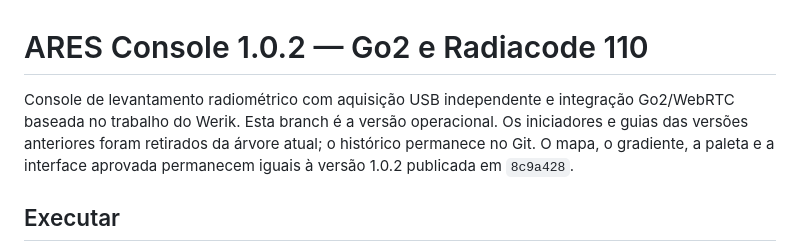
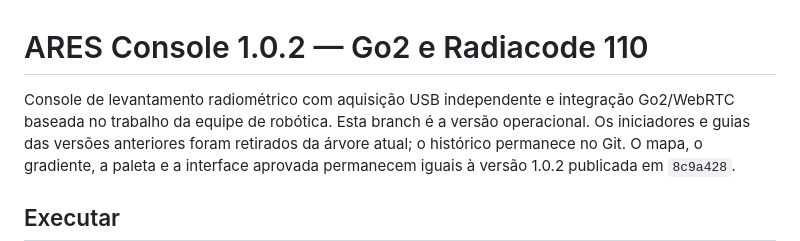
Before and after one commit to megadanielsj-commits/ares-radiation-mapper, a Markdown page: README.md, the part around the change. Rendered like a GitHub page.

Commit message:
Update README to credit robotics team

```diff
--- a/README.md
+++ b/README.md
@@ -1,7 +1,7 @@
 # ARES Console 1.0.2 — Go2 e Radiacode 110
 
 Console de levantamento radiométrico com aquisição USB independente e integração
-Go2/WebRTC baseada no trabalho do Werik. Esta branch é a versão operacional.
+Go2/WebRTC baseada no trabalho da equipe de robótica. Esta branch é a versão operacional.
 Os iniciadores e guias das versões anteriores foram retirados da árvore atual;
 o histórico permanece no Git. O mapa, o gradiente, a paleta e a interface aprovada
 permanecem iguais à versão 1.0.2 publicada em `8c9a428`.
```
